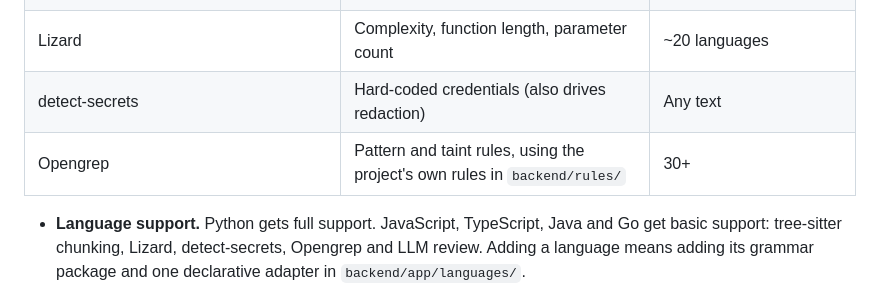
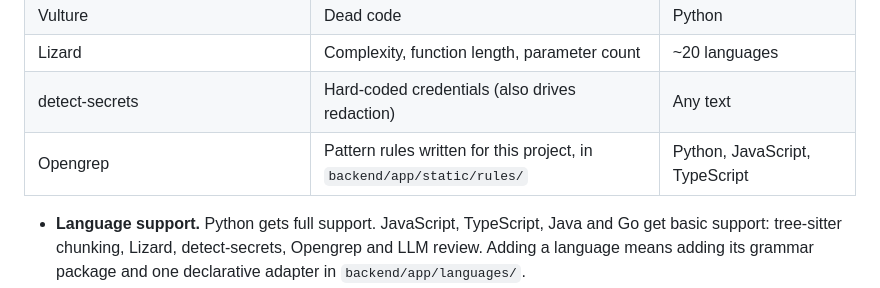
Before and after one commit to kishorverse/code-review-assistant, a Markdown page: docs/tech-stack.md, the part around the change. GitHub-like rendering.

```diff
--- a/docs/tech-stack.md
+++ b/docs/tech-stack.md
@@ -86,7 +86,7 @@ Provider limits live in `backend/config/providers.yaml`, so they can be updated
 | Vulture | Dead code | Python |
 | Lizard | Complexity, function length, parameter count | ~20 languages |
 | detect-secrets | Hard-coded credentials (also drives redaction) | Any text |
-| Opengrep | Pattern and taint rules, using the project's own rules in `backend/rules/` | 30+ |
+| Opengrep | Pattern rules written for this project, in `backend/app/static/rules/` | Python, JavaScript, TypeScript |
 
 - **Language support.** Python gets full support. JavaScript, TypeScript, Java and Go get basic support: tree-sitter chunking, Lizard, detect-secrets, Opengrep and LLM review. Adding a language means adding its grammar package and one declarative adapter in `backend/app/languages/`.
 - **Grammars are pinned, not downloaded.** Each grammar is an official tree-sitter wheel locked in `uv.lock`. `tree-sitter-language-pack` was evaluated and rejected: its 1.x releases download compiled grammar libraries at runtime, which breaks offline scans and puts unpinned native code outside the lock file.
```
Also changed, not shown: README.md (+15 -1 lines), docs/coding-rules.md (+1 -1 lines).
